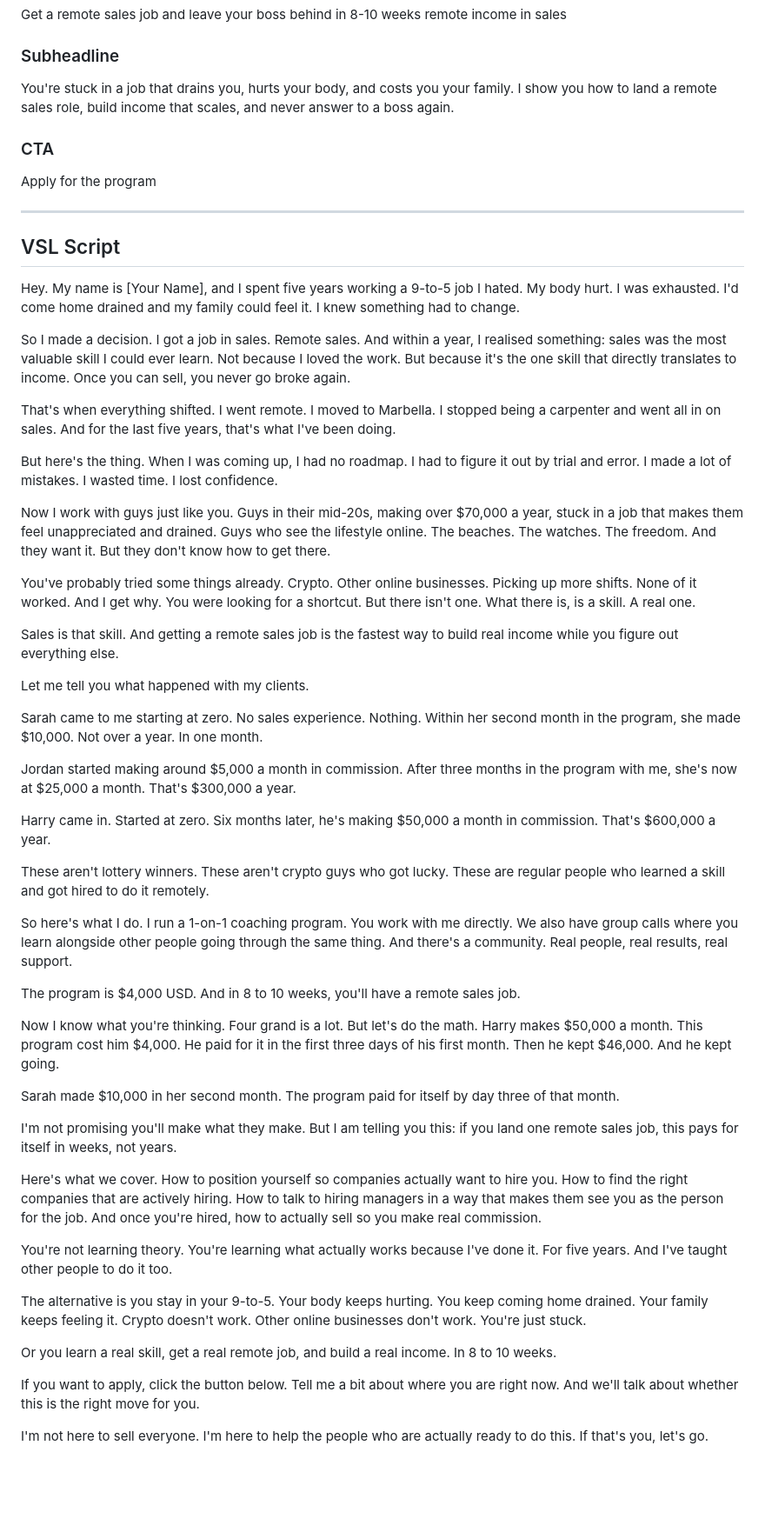
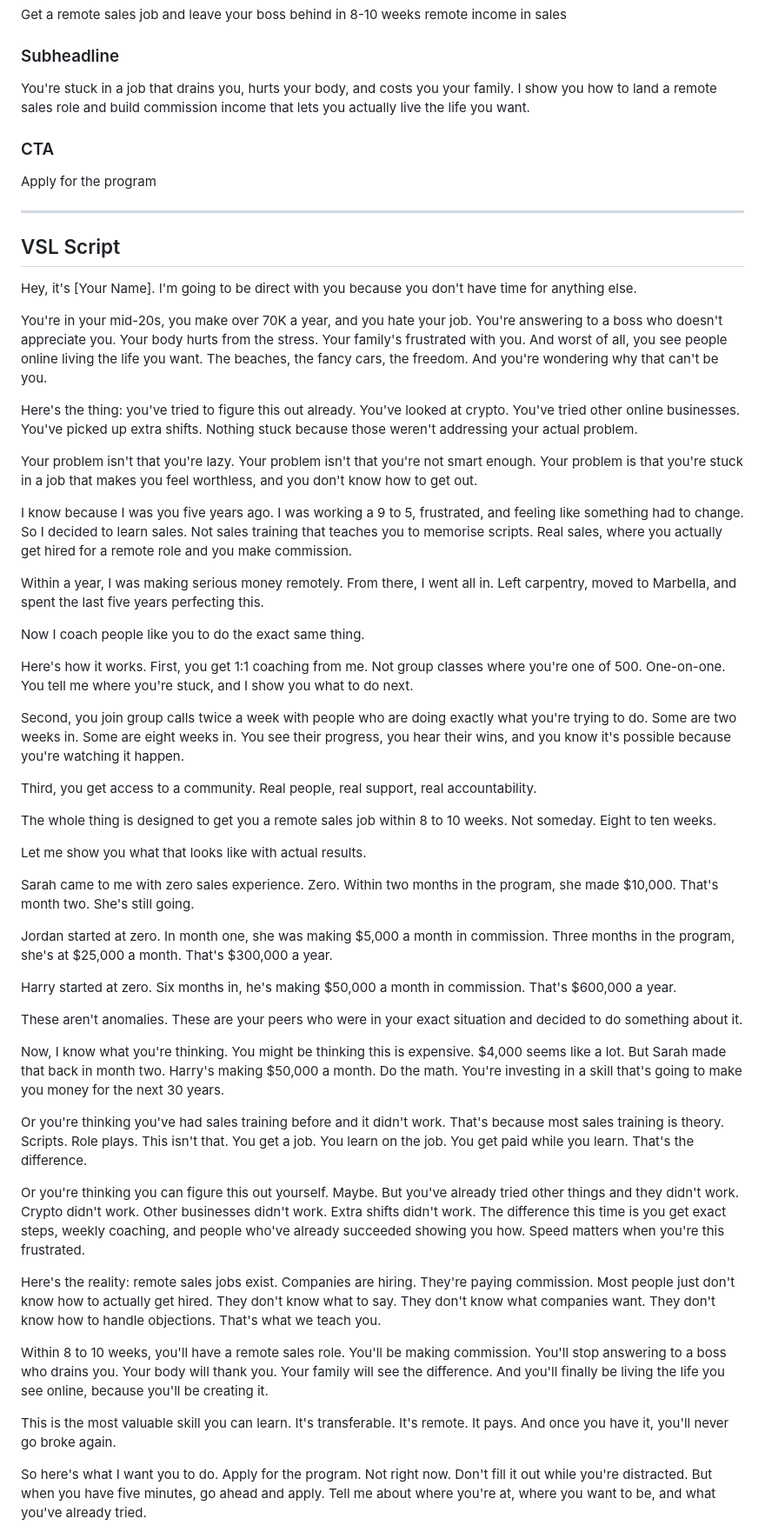
Before and after one commit to ellisdeakinn-boop/elevate-funnel-big-j-sales, a Markdown page: brief.md, the part around one of its changes. Shown at 87% size. Drawn GitHub-style; blank space fills up the shorter version.

```diff
--- a/brief.md
+++ b/brief.md
@@ -44,7 +44,7 @@ FOR 9-5ERS READY TO LEAVE
 Get a remote sales job and leave your boss behind in 8-10 weeks remote income in sales
 
 ### Subheadline
-You're stuck in a job that drains you, hurts your body, and costs you your family. I show you how to land a remote sales role, build income that scales, and never answer to a boss again.
+You're stuck in a job that drains you, hurts your body, and costs you your family. I show you how to land a remote sales role and build commission income that lets you actually live the life you want.
 
 ### CTA
 Apply for the program
@@ -53,49 +53,49 @@ Apply for the program
 
 ## VSL Script
 
-Hey. My name is [Your Name], and I spent five years working a 9-to-5 job I hated. My body hurt. I was exhausted. I'd come home drained and my family could feel it. I knew something had to change.
+Hey, it's [Your Name]. I'm going to be direct with you because you don't have time for anything else.
 
-So I made a decision. I got a job in sales. Remote sales. And within a year, I realised something: sales was the most valuable skill I could ever learn. Not because I loved the work. But because it's the one skill that directly translates to income. Once you can sell, you never go broke again.
+You're in your mid-20s, you make over 70K a year, and you hate your job. You're answering to a boss who doesn't appreciate you. Your body hurts from the stress. Your family's frustrated with you. And worst of all, you see people online living the life you want. The beaches, the fancy cars, the freedom. And you're wondering why that can't be you.
 
-That's when everything shifted. I went remote. I moved to Marbella. I stopped being a carpenter and went all in on sales. And for the last five years, that's what I've been doing.
+Here's the thing: you've tried to figure this out already. You've looked at crypto. You've tried other online businesses. You've picked up extra shifts. Nothing stuck because those weren't addressing your actual problem.
 
-But here's the thing. When I was coming up, I had no roadmap. I had to figure it out by trial and error. I made a lot of mistakes. I wasted time. I lost confidence.
+Your problem isn't that you're lazy. Your problem isn't that you're not smart enough. Your problem is that you're stuck in a job that makes you feel worthless, and you don't know how to get out.
 
-Now I work with guys just like you. Guys in their mid-20s, making over $70,000 a year, stuck in a job that makes them feel unappreciated and drained. Guys who see the lifestyle online. The beaches. The watches. The freedom. And they want it. But they don't know how to get there.
+I know because I was you five years ago. I was working a 9 to 5, frustrated, and feeling like something had to change. So I decided to learn sales. Not sales training that teaches you to memorise scripts. Real sales, where you actually get hired for a remote role and you make commission.
 
-You've probably tried some things already. Crypto. Other online businesses. Picking up more shifts. None of it worked. And I get why. You were looking for a shortcut. But there isn't one. What there is, is a skill. A real one.
+Within a year, I was making serious money remotely. From there, I went all in. Left carpentry, moved to Marbella, and spent the last five years perfecting this.
 
-Sales is that skill. And getting a remote sales job is the fastest way to build real income while you figure out everything else.
+Now I coach people like you to do the exact same thing.
 
-Let me tell you what happened with my clients.
+Here's how it works. First, you get 1:1 coaching from me. Not group classes where you're one of 500. One-on-one. You tell me where you're stuck, and I show you what to do next.
 
-Sarah came to me starting at zero. No sales experience. Nothing. Within her second month in the program, she made $10,000. Not over a year. In one month.
+Second, you join group calls twice a week with people who are doing exactly what you're trying to do. Some are two weeks in. Some are eight weeks in. You see their progress, you hear their wins, and you know it's possible because you're watching it happen.
 
-Jordan started making around $5,000 a month in commission. After three months in the program with me, she's now at $25,000 a month. That's $300,000 a year.
+Third, you get access to a community. Real people, real support, real accountability.
 
-Harry came in. Started at zero. Six months later, he's making $50,000 a month in commission. That's $600,000 a year.
+The whole thing is designed to get you a remote sales job within 8 to 10 weeks. Not someday. Eight to ten weeks.
 
-These aren't lottery winners. These aren't crypto guys who got lucky. These are regular people who learned a skill and got hired to do it remotely.
+Let me show you what that looks like with actual results.
 
-So here's what I do. I run a 1-on-1 coaching program. You work with me directly. We also have group calls where you learn alongside other people going through the same thing. And there's a community. Real people, real results, real support.
+Sarah came to me with zero sales experience. Zero. Within two months in the program, she made $10,000. That's month two. She's still going.
 
-The program is $4,000 USD. And in 8 to 10 weeks, you'll have a remote sales job.
+Jordan started at zero. In month one, she was making $5,000 a month in commission. Three months in the program, she's at $25,000 a month. That's $300,000 a year.
 
-Now I know what you're thinking. Four grand is a lot. But let's do the math. Harry makes $50,000 a month. This program cost him $4,000. He paid for it in the first three days of his first month. Then he kept $46,000. And he kept going.
+Harry started at zero. Six months in, he's making $50,000 a month in commission. That's $600,000 a year.
 
-Sarah made $10,000 in her second month. The program paid for itself by day three of that month.
+These aren't anomalies. These are your peers who were in your exact situation and decided to do something about it.
 
-I'm not promising you'll make what they make. But I am telling you this: if you land one remote sales job, this pays for itself in weeks, not years.
+Now, I know what you're thinking. You might be thinking this is expensive. $4,000 seems like a lot. But Sarah made that back in month two. Harry's making $50,000 a month. Do the math. You're investing in a skill that's going to make you money for the next 30 years.
 
-Here's what we cover. How to position yourself so companies actually want to hire you. How to find the right companies that are actively hiring. How to talk to hiring managers in a way that makes them see you as the person for the job. And once you're hired, how to actually sell so you make real commission.
+Or you're thinking you've had sales training before and it didn't work. That's because most sales training is theory. Scripts. Role plays. This isn't that. You get a job. You learn on the job. You get paid while you learn. That's the difference.
 
-You're not learning theory. You're learning what actually works because I've done it. For five years. And I've taught other people to do it too.
+Or you're thinking you can figure this out yourself. Maybe. But you've already tried other things and they didn't work. Crypto didn't work. Other businesses didn't work. Extra shifts didn't work. The difference this time is you get exact steps, weekly coaching, and people who've already succeeded showing you how. Speed matters when you're this frustrated.
 
-The alternative is you stay in your 9-to-5. Your body keeps hurting. You keep coming home drained. Your family keeps feeling it. Crypto doesn't work. Other online businesses don't work. You're just stuck.
+Here's the reality: remote sales jobs exist. Companies are hiring. They're paying commission. Most people just don't know how to actually get hired. They don't know what to say. They don't know what companies want. They don't know how to handle objections. That's what we teach you.
 
-Or you learn a real skill, get a real remote job, and build a real income. In 8 to 10 weeks.
+Within 8 to 10 weeks, you'll have a remote sales role. You'll be making commission. You'll stop answering to a boss who drains you. Your body will thank you. Your family will see the difference. And you'll finally be living the life you see online, because you'll be creating it.
 
-If you want to apply, click the button below. Tell me a bit about where you are right now. And we'll talk about whether this is the right move for you.
+This is the most valuable skill you can learn. It's transferable. It's remote. It pays. And once you have it, you'll never go broke again.
 
-I'm not here to sell everyone. I'm here to help the people who are actually ready to do this. If that's you, let's go.
+So here's what I want you to do. Apply for the program. Not right now. Don't fill it out while you're distracted. But when you have five minutes, go ahead and apply. Tell me about where you're at, where you want to be, and what you've already tried.
 
```
Also changed, not shown: other parts of brief.md (+61 -42 lines).
